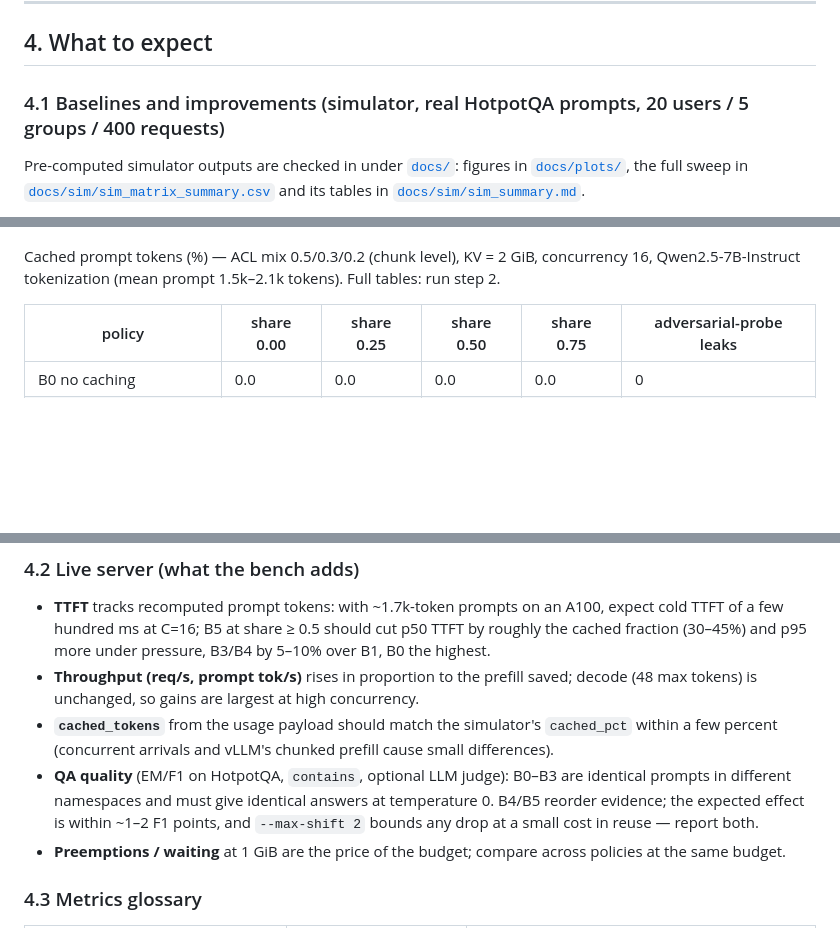
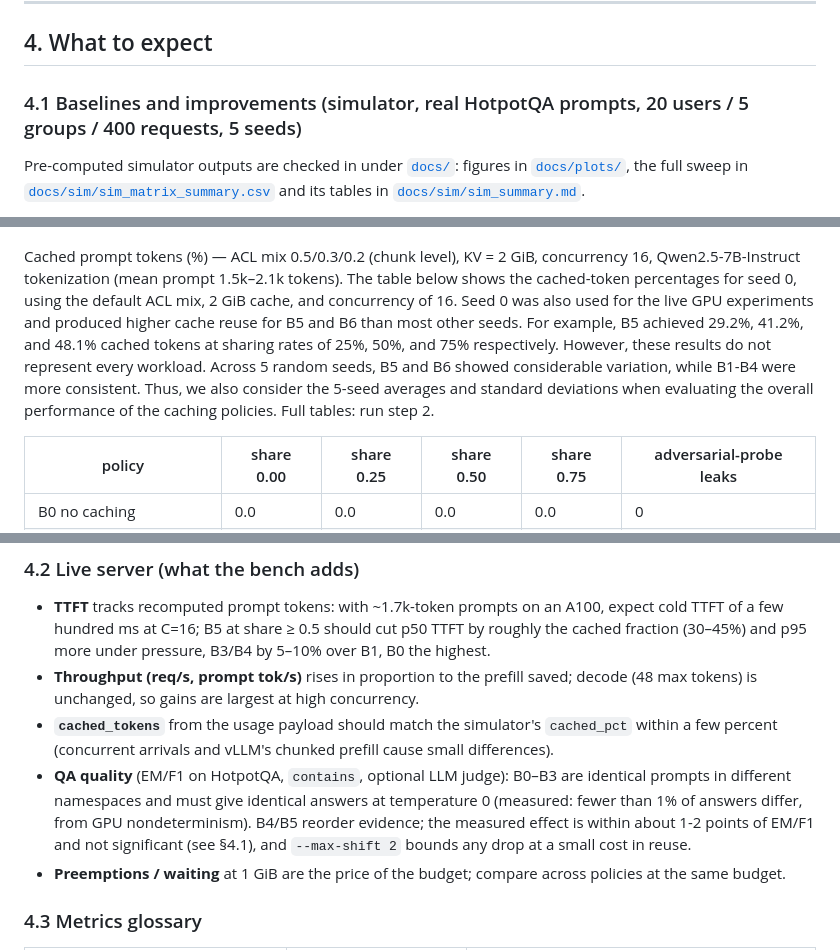
Before and after one commit to SriGoli-0123/disml-kv, a Markdown page: README.md, 3 parts joined by grey strips. GitHub-like rendering; blank space fills up the shorter version.

```diff
--- a/README.md
+++ b/README.md
@@ -193,7 +193,7 @@ Useful knobs: `MODEL=Qwen/Qwen3-8B CHAT_FORMAT=qwen3` (Qwen3 non-thinking templa
 
 ## 4. What to expect
 
-### 4.1 Baselines and improvements (simulator, real HotpotQA prompts, 20 users / 5 groups / 400 requests)
+### 4.1 Baselines and improvements (simulator, real HotpotQA prompts, 20 users / 5 groups / 400 requests, 5 seeds)
 
 Pre-computed simulator outputs are checked in under [`docs/`](docs/): figures in
 [`docs/plots/`](docs/plots/), the full sweep in [`docs/sim/sim_matrix_summary.csv`](docs/sim/sim_matrix_summary.csv)
@@ -203,7 +203,7 @@ and its tables in [`docs/sim/sim_summary.md`](docs/sim/sim_summary.md).
 ![evictions vs KV budget, default mix](docs/plots/sim_evictions_mix0.50-0.30-0.20_c16.png)
 
 Cached prompt tokens (%) — ACL mix 0.5/0.3/0.2 (chunk level), KV = 2 GiB, concurrency 16,
-Qwen2.5-7B-Instruct tokenization (mean prompt 1.5k–2.1k tokens). Full tables: run step 2.
+Qwen2.5-7B-Instruct tokenization (mean prompt 1.5k–2.1k tokens). The table below shows the cached-token percentages for seed 0, using the default ACL mix, 2 GiB cache, and concurrency of 16. Seed 0 was also used for the live GPU experiments and produced higher cache reuse for B5 and B6 than most other seeds. For example, B5 achieved 29.2%, 41.2%, and 48.1% cached tokens at sharing rates of 25%, 50%, and 75% respectively. However, these results do not represent every workload. Across 5 random seeds, B5 and B6 showed considerable variation, while B1-B4 were more consistent. Thus, we also consider the 5-seed averages and standard deviations when evaluating the overall performance of the caching policies. Full tables: run step 2.
 
 | policy | share 0.00 | share 0.25 | share 0.50 | share 0.75 | adversarial-probe leaks |
 |---|---|---|---|---|---|
@@ -269,9 +266,7 @@ Reading the table:
 * **`cached_tokens`** from the usage payload should match the simulator's `cached_pct` within
   a few percent (concurrent arrivals and vLLM's chunked prefill cause small differences).
 * **QA quality** (EM/F1 on HotpotQA, `contains`, optional LLM judge): B0–B3 are identical
-  prompts in different namespaces and must give identical answers at temperature 0. B4/B5
-  reorder evidence; the expected effect is within ~1–2 F1 points, and `--max-shift 2` bounds
-  any drop at a small cost in reuse — report both.
+  prompts in different namespaces and must give identical answers at temperature 0 (measured: fewer than 1% of answers differ, from GPU nondeterminism). B4/B5 reorder evidence; the measured effect is within about 1-2 points of EM/F1 and not significant (see §4.1), and `--max-shift 2` bounds any drop at a small cost in reuse.
 * **Preemptions / waiting** at 1 GiB are the price of the budget; compare across policies at
   the same budget.
 
```
Also changed, not shown: other parts of README.md (+9 -11 lines).
